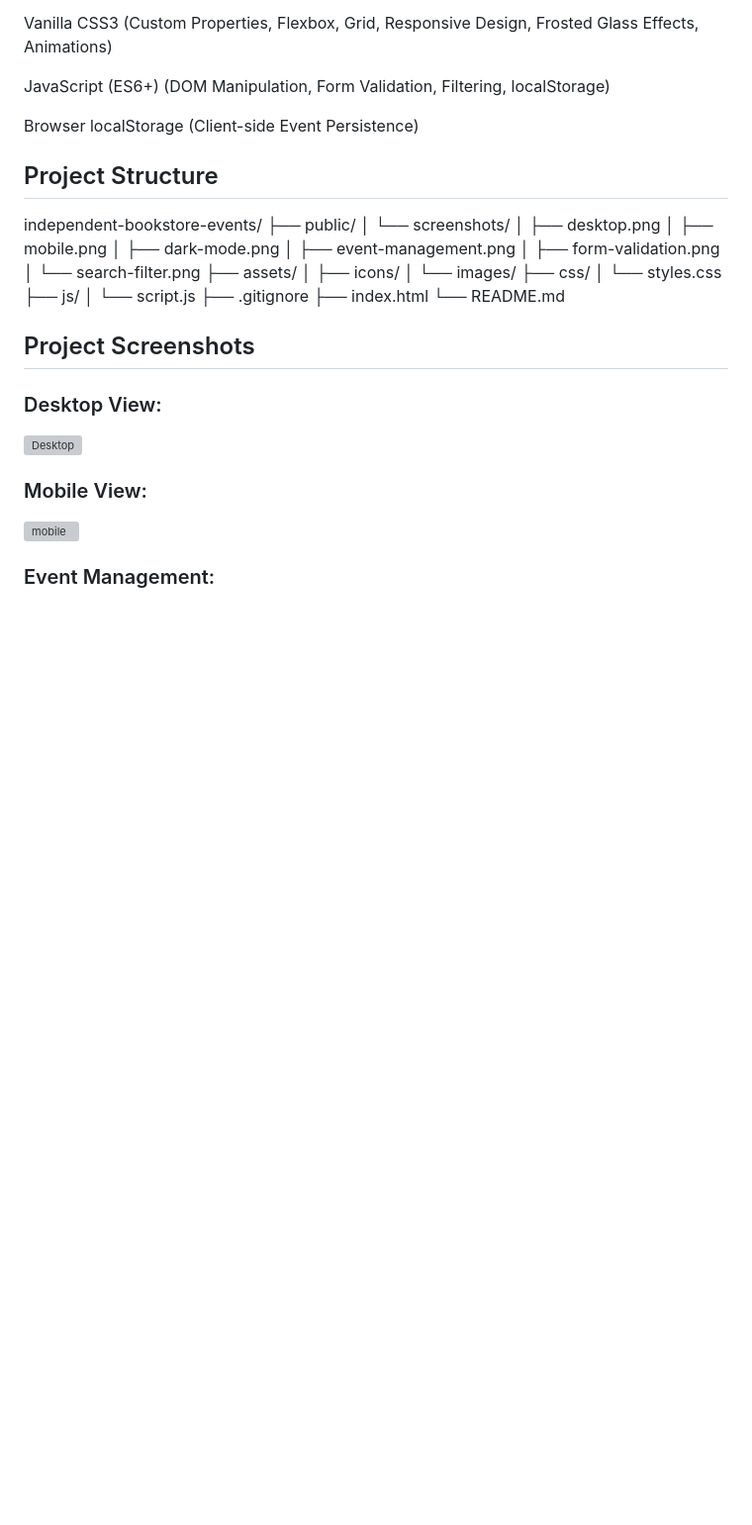
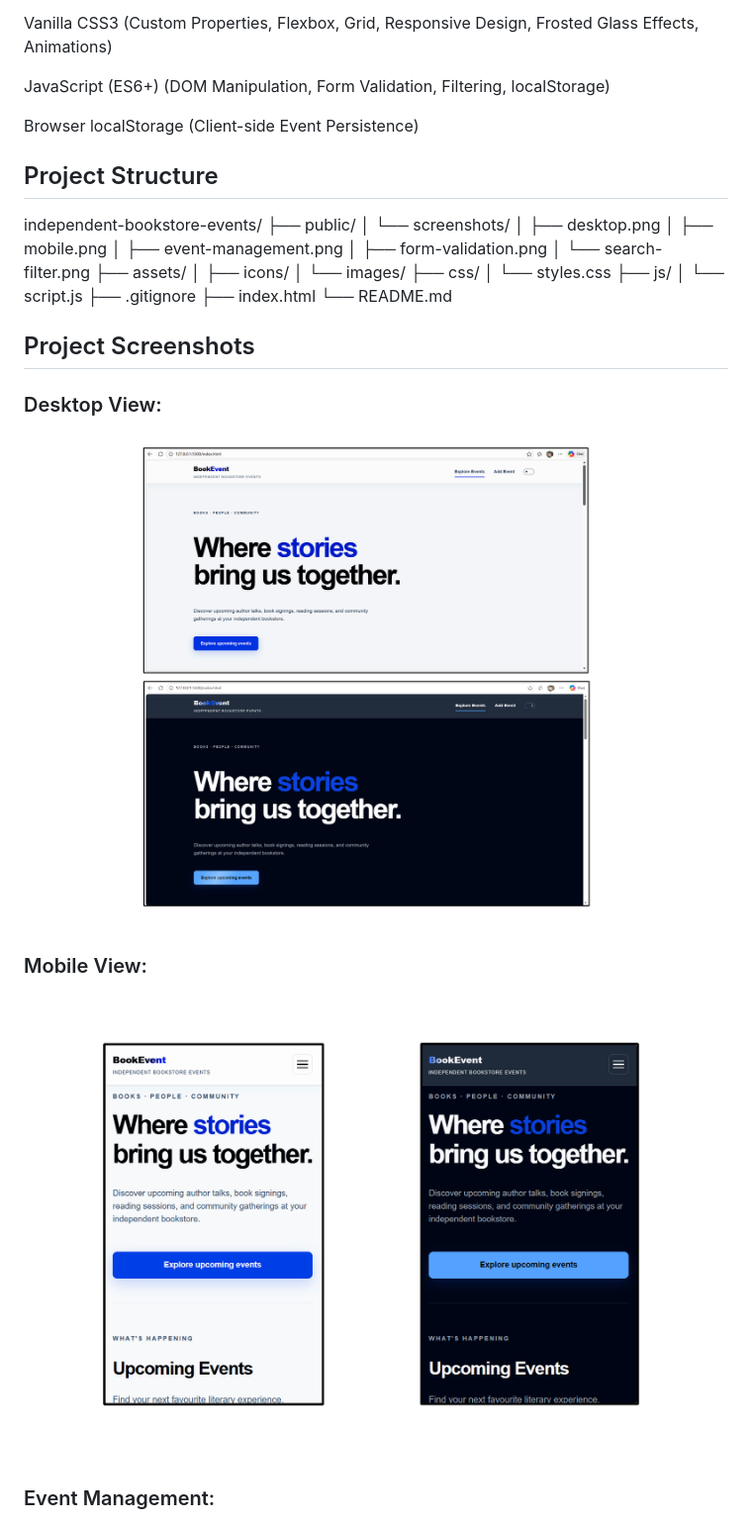
Before and after one commit to amanmaurya352/independent-bookstore-events, a Markdown page: README.md, the part around the change. Shown at 99% size. GitHub-like rendering; blank space fills up the shorter version; grey boxes are pictures that could not be loaded.

```diff
--- a/README.md
+++ b/README.md
@@ -78,7 +78,6 @@ independent-bookstore-events/
 │   └── screenshots/
 │       ├── desktop.png
 │       ├── mobile.png
-│       ├── dark-mode.png
 │       ├── event-management.png
 │       ├── form-validation.png
 │       └── search-filter.png
@@ -97,11 +96,11 @@ independent-bookstore-events/
 
 ### Desktop View:
 
-![Desktop](public/screenshots/desktop.png)
+![desktop](public/screenshots/Desktop.png)
 
 ### Mobile View:
 
-![mobile](public/screenshots/mobile.png)
+![mobile](public/screenshots/Mobile.png)
 
 ### Event Management:
 
```
